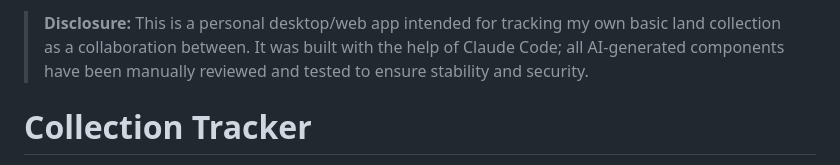
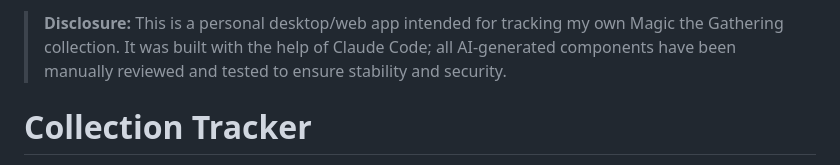
Before and after one commit to jamesryanalexander/collection-tracker, a Markdown page: README.md, the part around the change. Rendered like a GitHub page.

Commit message:
Update README.md
editing is hard

```diff
--- a/README.md
+++ b/README.md
@@ -1,4 +1,4 @@
-> **Disclosure:** This is a personal desktop/web app intended for tracking my own basic land collection as a collaboration between. It was built with the help of Claude Code; all AI-generated components have been manually reviewed and tested to ensure stability and security.
+> **Disclosure:** This is a personal desktop/web app intended for tracking my own Magic the Gathering collection. It was built with the help of Claude Code; all AI-generated components have been manually reviewed and tested to ensure stability and security.
 
 # Collection Tracker
 
```
